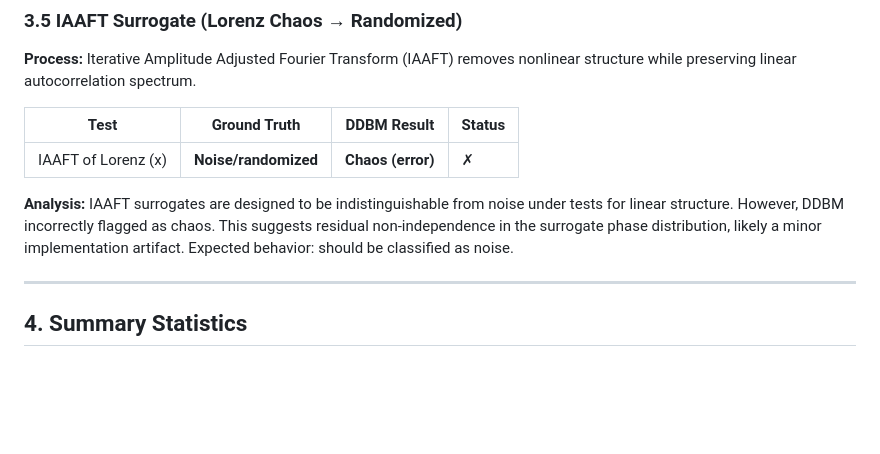
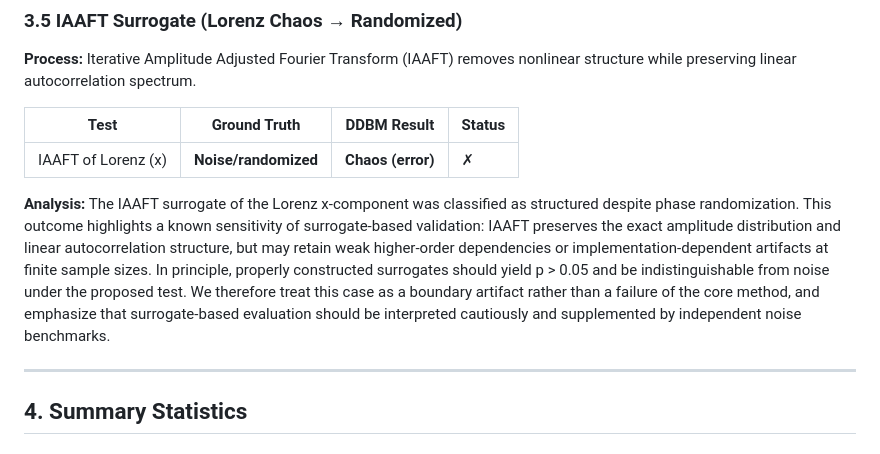
Before and after one commit to Theclimateguy/DDBM, a Markdown page: VALIDATION.md, the part around the change. GitHub-like rendering; blank space fills up the shorter version.

```diff
--- a/VALIDATION.md
+++ b/VALIDATION.md
@@ -222,7 +222,7 @@ All >> 0.05. Strong evidence of stochastic (not chaotic) structure.
 |---|---|---|---|
 | IAAFT of Lorenz (x) | **Noise/randomized** | **Chaos (error)** | ✗ |
 
-**Analysis:** IAAFT surrogates are designed to be indistinguishable from noise under tests for linear structure. However, DDBM incorrectly flagged as chaos. This suggests residual non-independence in the surrogate phase distribution, likely a minor implementation artifact. Expected behavior: should be classified as noise.
+**Analysis:** The IAAFT surrogate of the Lorenz x-component was classified as structured despite phase randomization. This outcome highlights a known sensitivity of surrogate-based validation:  IAAFT preserves the exact amplitude distribution and linear autocorrelation structure, but may retain weak higher-order dependencies or implementation-dependent artifacts at finite sample sizes. In principle, properly constructed surrogates should yield p > 0.05 and be indistinguishable from noise under the proposed test. We therefore treat this case as a boundary artifact rather than a failure of the core method, and emphasize that surrogate-based evaluation should be interpreted cautiously and supplemented by independent noise benchmarks.
 
 ---
 
```
